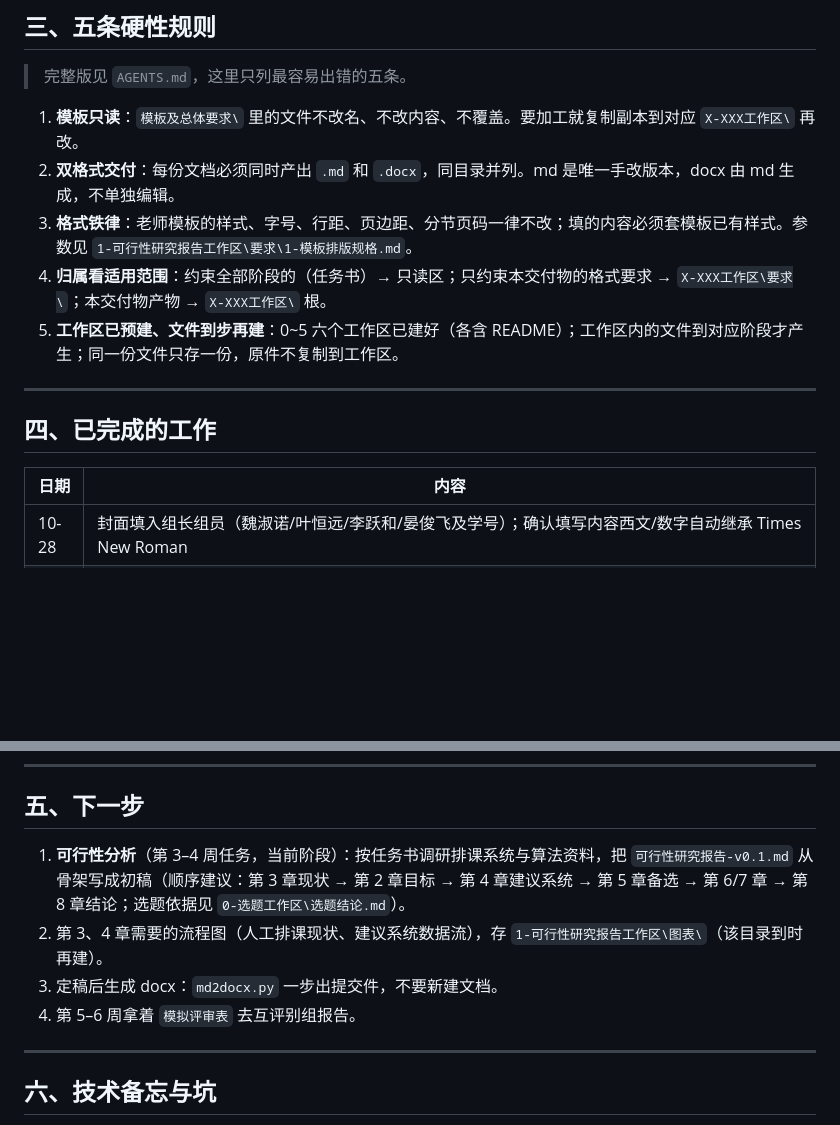
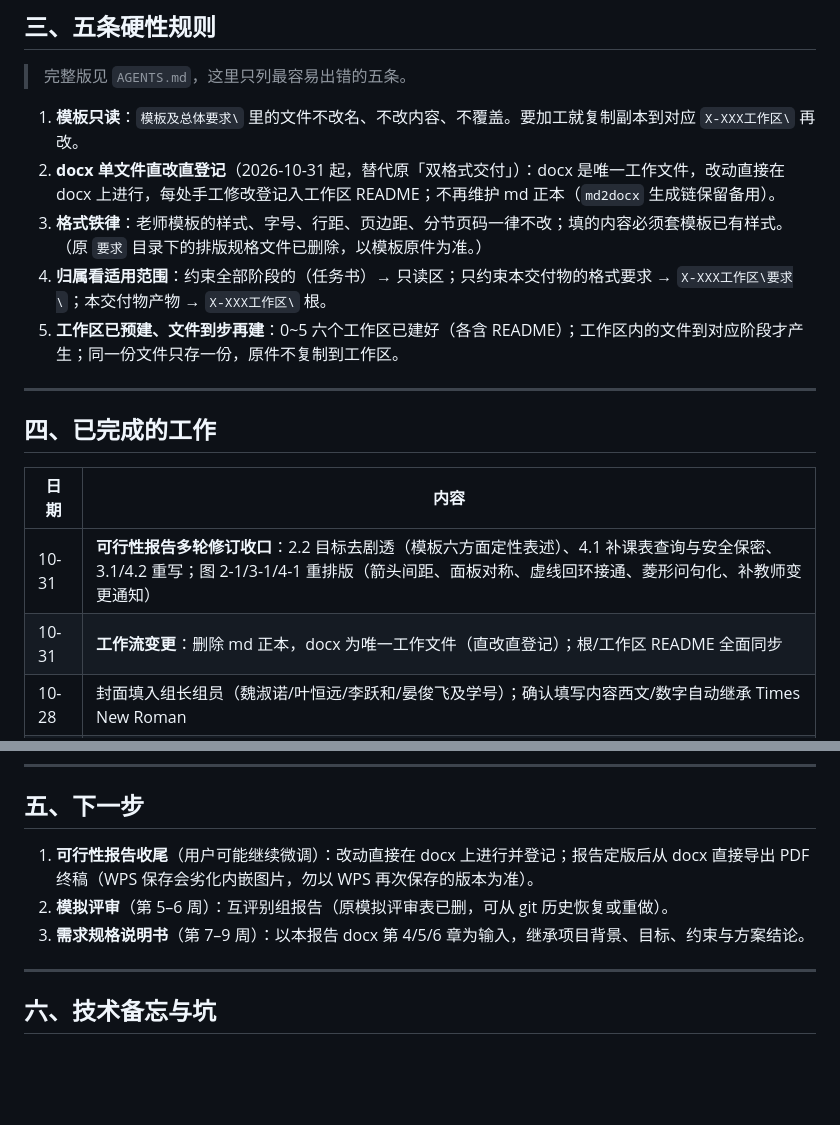
Before and after one commit to whlle-yi/software-engineering-practice, a Markdown page: README.md, 2 parts joined by grey strips. Drawn GitHub-style; blank space fills up the shorter version.

Commit message:
docs: 根 README 清除双格式残留（硬性规则2/3、下一步、工作日志补 10-31）

```diff
--- a/README.md
+++ b/README.md
@@ -97,8 +97,8 @@
 > 完整版见 `AGENTS.md`，这里只列最容易出错的五条。
 
 1. **模板只读**：`模板及总体要求\` 里的文件不改名、不改内容、不覆盖。要加工就复制副本到对应 `X-XXX工作区\` 再改。
-2. **双格式交付**：每份文档必须同时产出 `.md` 和 `.docx`，同目录并列。md 是唯一手改版本，docx 由 md 生成，不单独编辑。
-3. **格式铁律**：老师模板的样式、字号、行距、页边距、分节页码一律不改；填的内容必须套模板已有样式。参数见 `1-可行性研究报告工作区\要求\1-模板排版规格.md`。
+2. **docx 单文件直改直登记**（2026-10-31 起，替代原「双格式交付」）：docx 是唯一工作文件，改动直接在 docx 上进行，每处手工修改登记入工作区 README；不再维护 md 正本（`md2docx` 生成链保留备用）。
+3. **格式铁律**：老师模板的样式、字号、行距、页边距、分节页码一律不改；填的内容必须套模板已有样式。（原 `要求` 目录下的排版规格文件已删除，以模板原件为准。）
 4. **归属看适用范围**：约束全部阶段的（任务书）→ 只读区；只约束本交付物的格式要求 → `X-XXX工作区\要求\`；本交付物产物 → `X-XXX工作区\` 根。
 5. **工作区已预建、文件到步再建**：0~5 六个工作区已建好（各含 README）；工作区内的文件到对应阶段才产生；同一份文件只存一份，原件不复制到工作区。
 
@@ -108,6 +108,8 @@
 
 | 日期 | 内容 |
 | --- | --- |
+| 10-31 | **可行性报告多轮修订收口**：2.2 目标去剧透（模板六方面定性表述）、4.1 补课表查询与安全保密、3.1/4.2 重写；图 2-1/3-1/4-1 重排版（箭头间距、面板对称、虚线回环接通、菱形问句化、补教师变更通知） |
+| 10-31 | **工作流变更**：删除 md 正本，docx 为唯一工作文件（直改直登记）；根/工作区 README 全面同步 |
 | 10-28 | 封面填入组长组员（魏淑诺/叶恒远/李跃和/晏俊飞及学号）；确认填写内容西文/数字自动继承 Times New Roman |
 | 10-28 | **转换器升级 v2**（`scripts/md2docx.py` 入库）：新增行内粗斜体、图片（图题下置）、表格数字改继承 TNR；确立"内容走 md、docx 手工补丁须登记"分工制 |
 | 10-24 | **可行性研究报告 `v1.0` 全文初稿完成**：按 1 号模板八章结构从零写就（用户清空工作区后重写），章标题与模板逐项对照一致，指导语零残留；含 5 章方案对比表与 6 章人月成本估算 |
@@ -127,10 +129,9 @@
 
 ## 五、下一步
 
-1. **可行性分析**（第 3–4 周任务，当前阶段）：按任务书调研排课系统与算法资料，把 `可行性研究报告-v0.1.md` 从骨架写成初稿（顺序建议：第 3 章现状 → 第 2 章目标 → 第 4 章建议系统 → 第 5 章备选 → 第 6/7 章 → 第 8 章结论；选题依据见 `0-选题工作区\选题结论.md`）。
-2. 第 3、4 章需要的流程图（人工排课现状、建议系统数据流），存 `1-可行性研究报告工作区\图表\`（该目录到时再建）。
-3. 定稿后生成 docx：`md2docx.py` 一步出提交件，不要新建文档。
-4. 第 5–6 周拿着 `模拟评审表` 去互评别组报告。
+1. **可行性报告收尾**（用户可能继续微调）：改动直接在 docx 上进行并登记；报告定版后从 docx 直接导出 PDF 终稿（WPS 保存会劣化内嵌图片，勿以 WPS 再次保存的版本为准）。
+2. **模拟评审**（第 5–6 周）：互评别组报告（原模拟评审表已删，可从 git 历史恢复或重做）。
+3. **需求规格说明书**（第 7–9 周）：以本报告 docx 第 4/5/6 章为输入，继承项目背景、目标、约束与方案结论。
 
 ---
 
```
